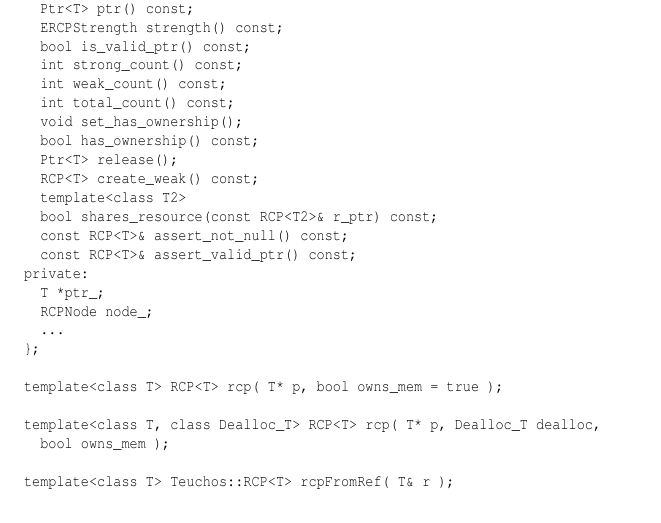
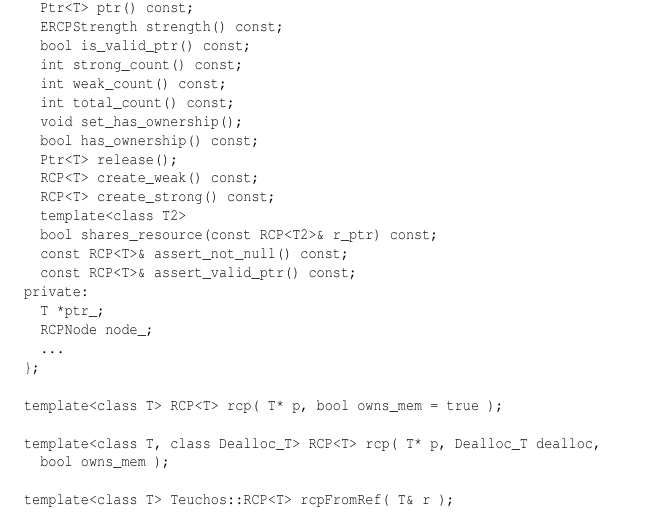
Before and after one commit to bartlettroscoe/TeuchosMMDocs, a LaTeX document (ref_count_ptr/beginners/RefCountPtrBeginnersGuideSAND.tex): part of page 20 of 34, cut so that both start at the same text. Compiled offline with pdfLaTeX.

Commit message:
Updated RCP declaration.

```diff
--- a/ref_count_ptr/beginners/RefCountPtrBeginnersGuideSAND.tex
+++ b/ref_count_ptr/beginners/RefCountPtrBeginnersGuideSAND.tex
@@ -904,6 +904,7 @@ public:
   bool has_ownership() const;
   Ptr<T> release();
   RCP<T> create_weak() const;
+  RCP<T> create_strong() const;
   template<class T2>
   bool shares_resource(const RCP<T2>& r_ptr) const;
   const RCP<T>& assert_not_null() const;
```
